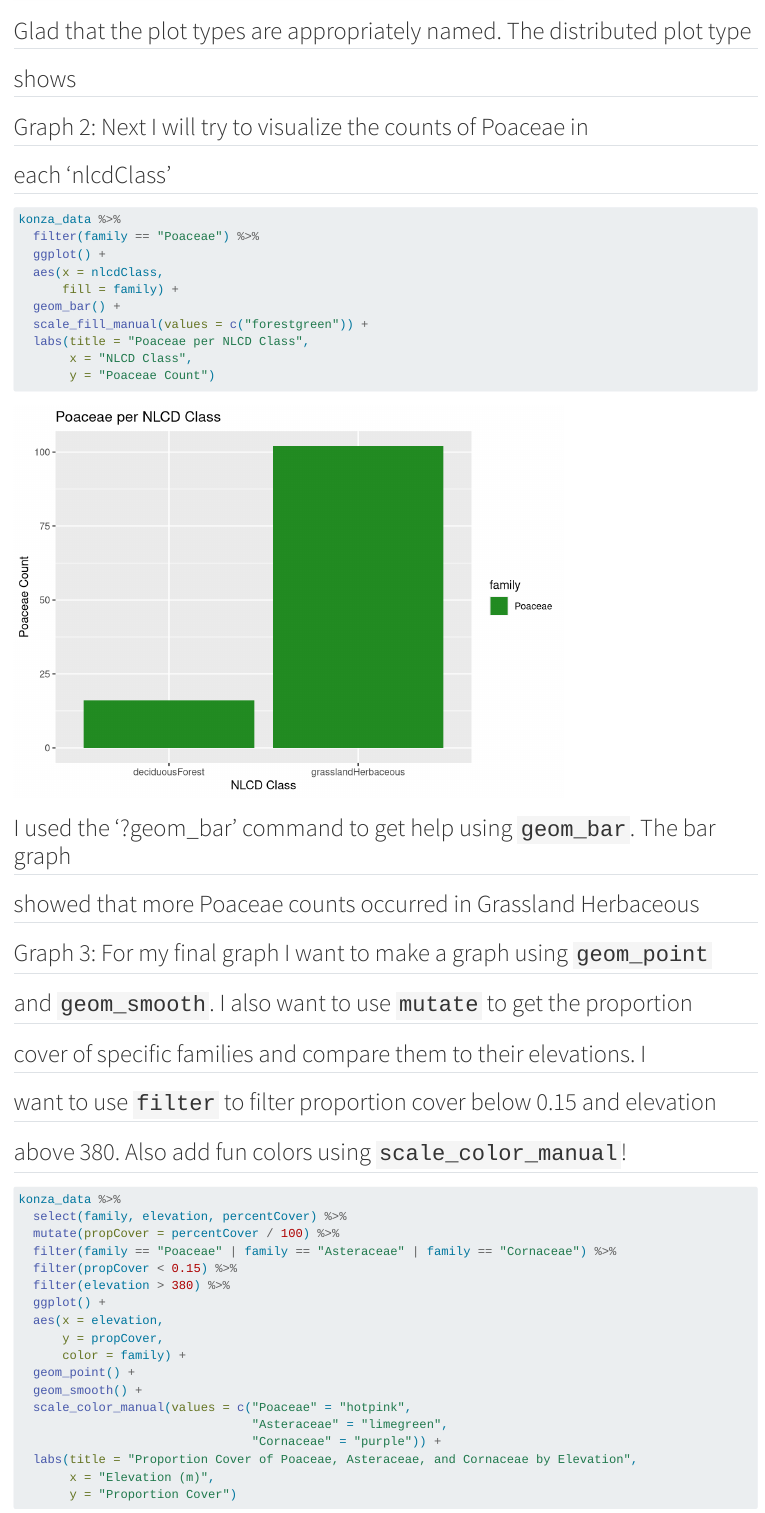
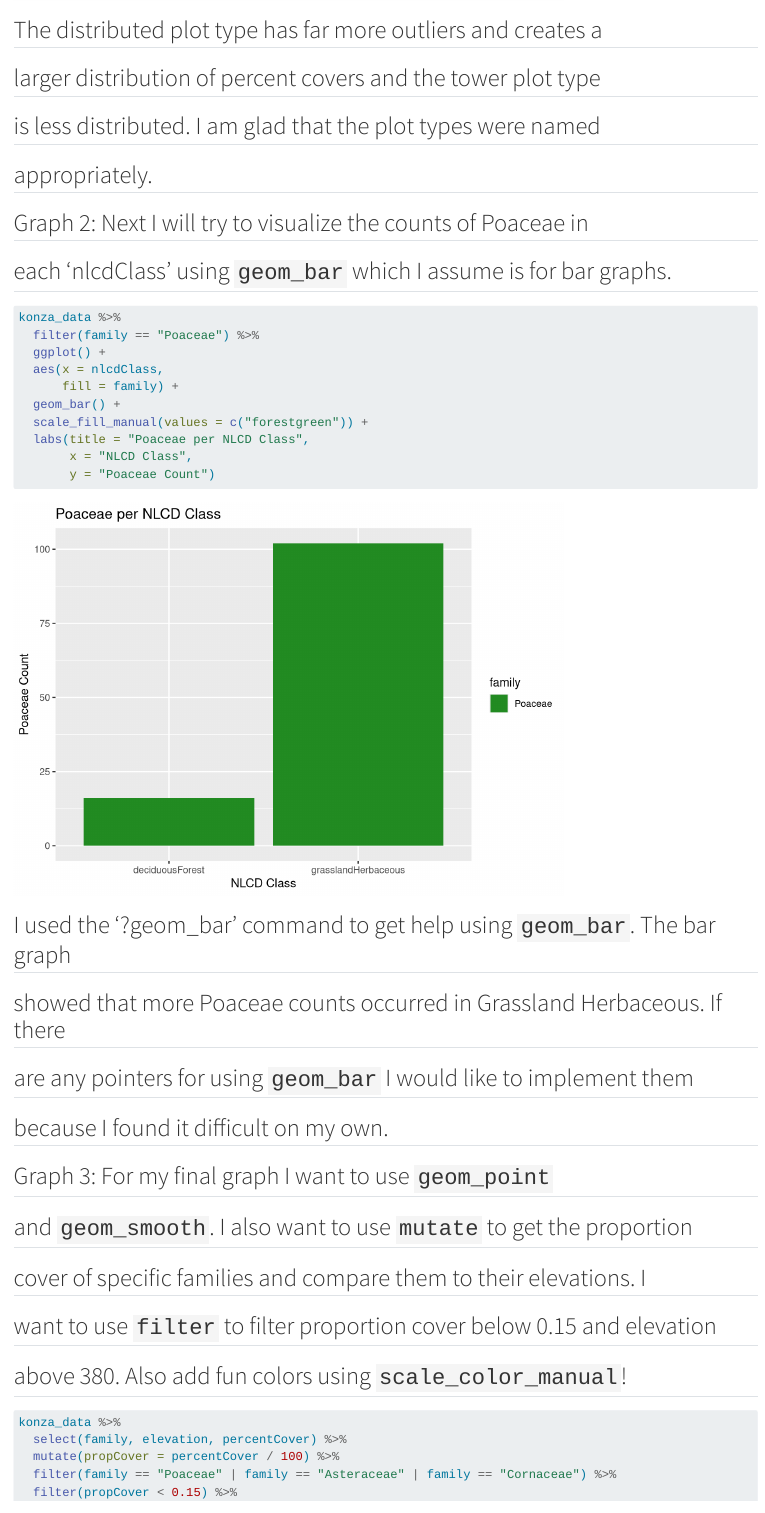
Before and after one commit to lukehackler/2026-spring-ku-evrn-eds-learning-git, a Quarto document (Konza_analysis.qmd): the page in a window 1100 px wide, from 4940 px down. Rendered offline with R 4.5, knitr and Pandoc in place of Quarto, with nearby package versions; long lines of code are wrapped.

Commit message:
Touched up markdown prose

````diff
--- a/Konza_analysis.qmd
+++ b/Konza_analysis.qmd
@@ -118,11 +118,13 @@ konza_data %>%
        y = "Percent Cover")
 ```
 
-## Glad that the plot types are appropriately named. The distributed plot type
-## shows
+## The distributed plot type has far more outliers and creates a
+## larger distribution of percent covers and the tower plot type
+## is less distributed. I am glad that the plot types were named
+## appropriately.
 
 ## Graph 2: Next I will try to visualize the counts of Poaceae in
-## each 'nlcdClass'
+## each 'nlcdClass' using `geom_bar` which I assume is for bar graphs.
 
 ```{r}
 #| label: asteraceae-count-by-nlcd-class
@@ -140,9 +142,11 @@ konza_data %>%
 ```
 
 ## I used the '?geom_bar' command to get help using `geom_bar`. The bar graph
-## showed that more Poaceae counts occurred in Grassland Herbaceous
+## showed that more Poaceae counts occurred in Grassland Herbaceous. If there
+## are any pointers for using `geom_bar` I would like to implement them
+## because I found it difficult on my own.
 
-## Graph 3: For my final graph I want to make a graph using `geom_point`
+## Graph 3: For my final graph I want to use `geom_point`
 ## and `geom_smooth`. I also want to use `mutate` to get the proportion
 ## cover of specific families and compare them to their elevations. I
 ## want to use `filter` to filter proportion cover below 0.15 and elevation
````
Also changed, not shown: Konza_analysis.qmd (4 more changed lines).
